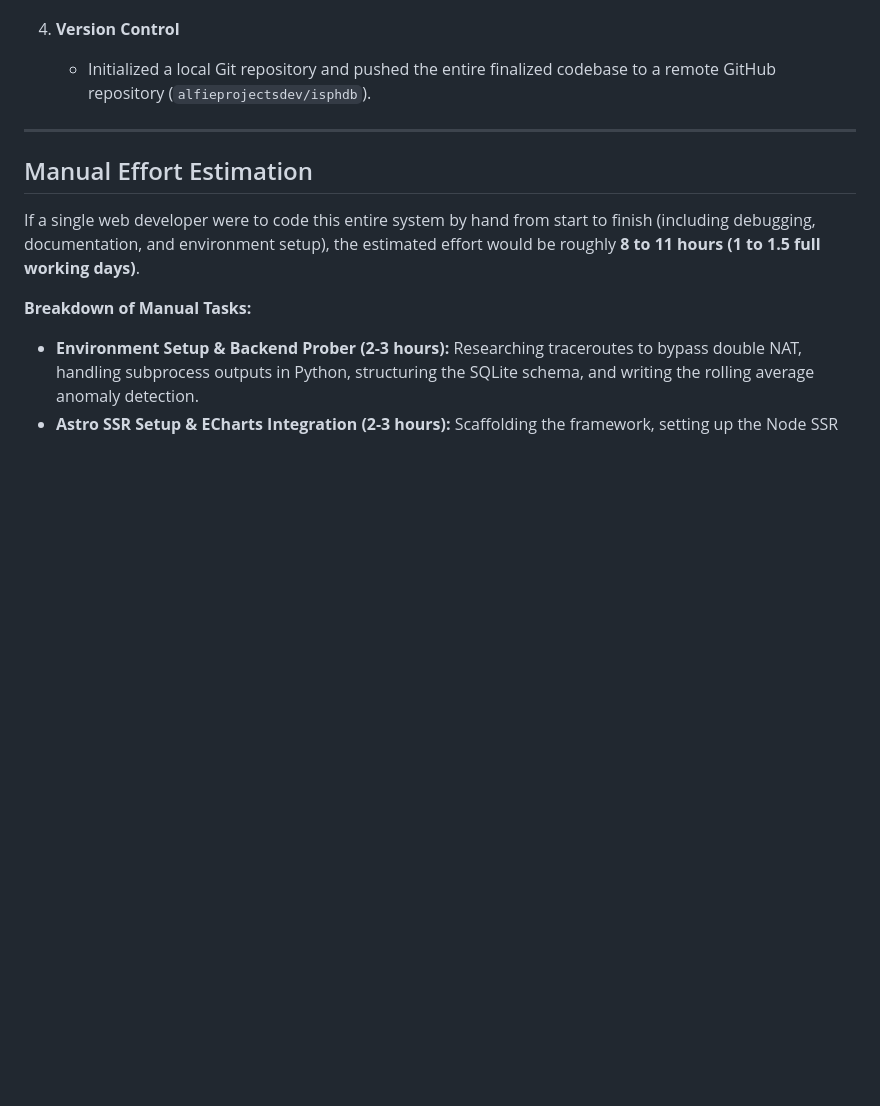
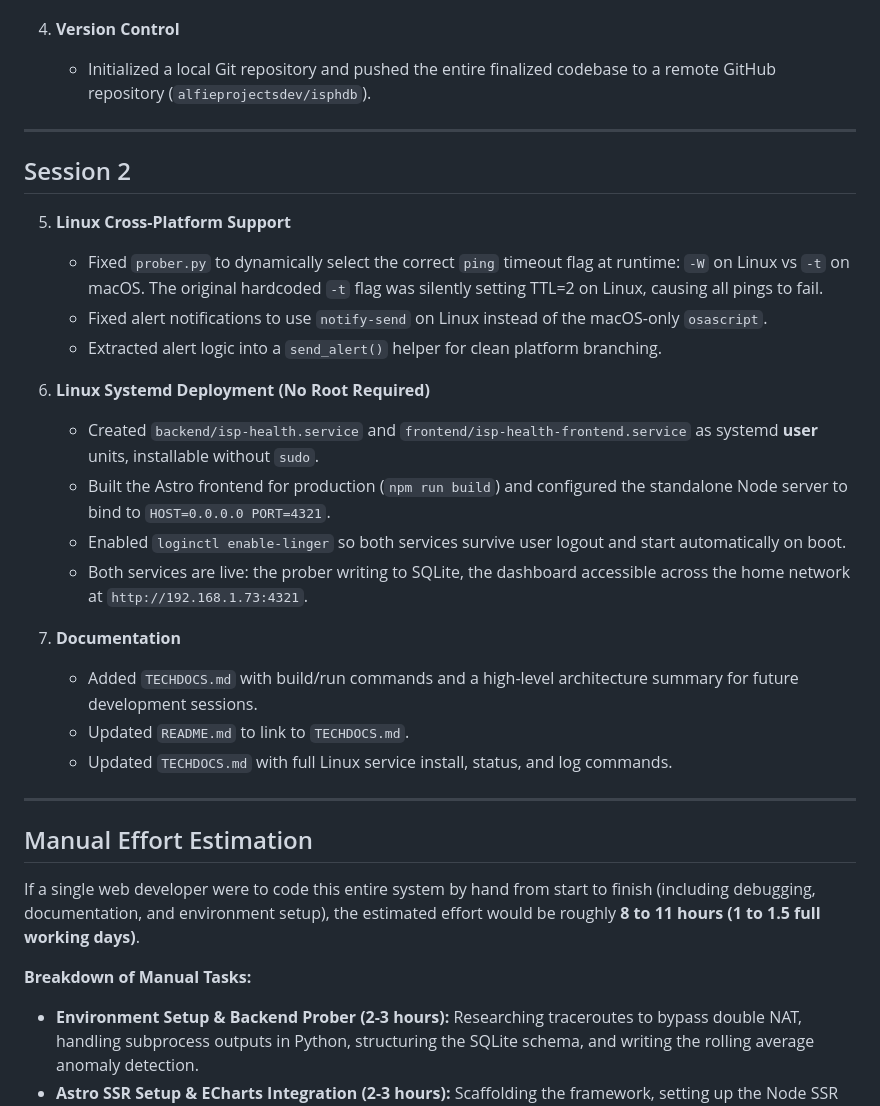
Before and after one commit to alfieprojectsdev/isphdb, a Markdown page: session_log.md, the part around the change. Drawn GitHub-style; blank space fills up the shorter version.

Commit message:
docs: update session log with Linux deployment and cross-platform fixes

```diff
--- a/session_log.md
+++ b/session_log.md
@@ -30,6 +30,26 @@ Here is a summary of what was accomplished:
 
 ---
 
+## Session 2
+
+5. **Linux Cross-Platform Support**
+   * Fixed `prober.py` to dynamically select the correct `ping` timeout flag at runtime: `-W` on Linux vs `-t` on macOS. The original hardcoded `-t` flag was silently setting TTL=2 on Linux, causing all pings to fail.
+   * Fixed alert notifications to use `notify-send` on Linux instead of the macOS-only `osascript`.
+   * Extracted alert logic into a `send_alert()` helper for clean platform branching.
+
+6. **Linux Systemd Deployment (No Root Required)**
+   * Created `backend/isp-health.service` and `frontend/isp-health-frontend.service` as systemd **user** units, installable without `sudo`.
+   * Built the Astro frontend for production (`npm run build`) and configured the standalone Node server to bind to `HOST=0.0.0.0 PORT=4321`.
+   * Enabled `loginctl enable-linger` so both services survive user logout and start automatically on boot.
+   * Both services are live: the prober writing to SQLite, the dashboard accessible across the home network at `http://192.168.1.73:4321`.
+
+7. **Documentation**
+   * Added `TECHDOCS.md` with build/run commands and a high-level architecture summary for future   development sessions.
+   * Updated `README.md` to link to `TECHDOCS.md`.
+   * Updated `TECHDOCS.md` with full Linux service install, status, and log commands.
+
+---
+
 ## Manual Effort Estimation
 
 If a single web developer were to code this entire system by hand from start to finish (including debugging, documentation, and environment setup), the estimated effort would be roughly **8 to 11 hours (1 to 1.5 full working days)**.
```
